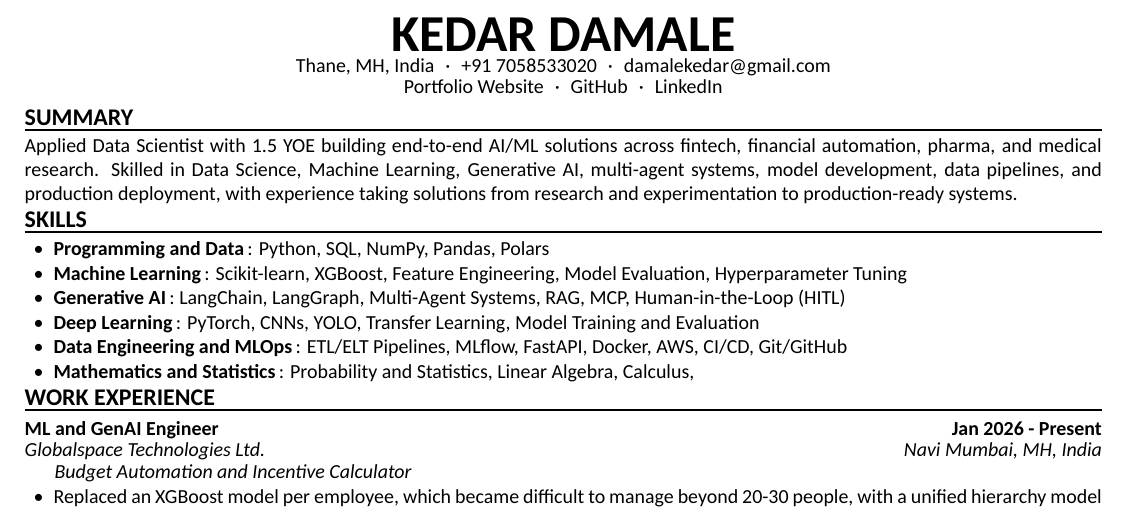
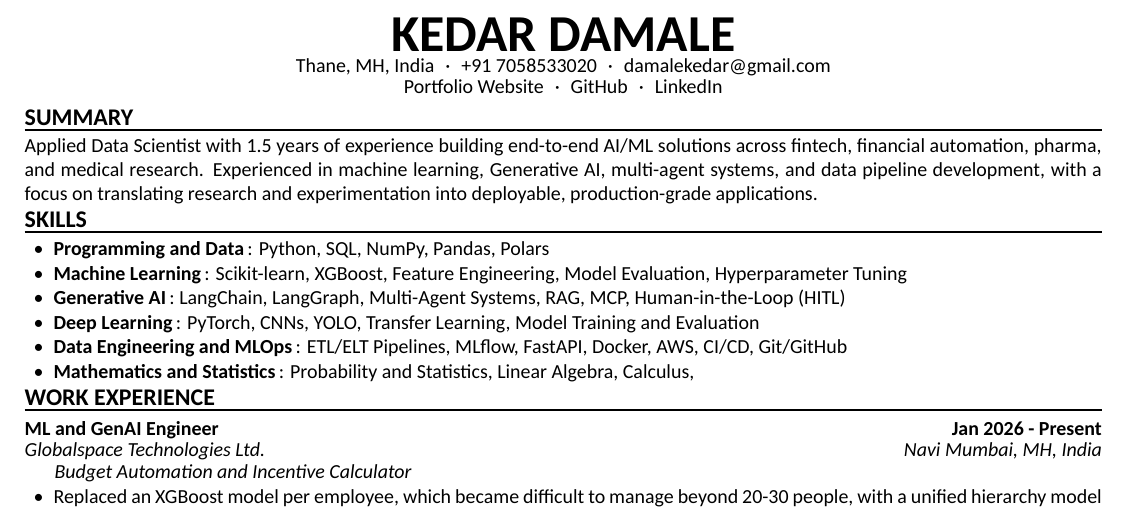
Before and after one commit to KedarDamale/KedarDamale, a LaTeX CV (resume/main.tex, which reads resume/content/summary.tex): part of the page, cut so that both start at the same text. Compiled offline with XeLaTeX.

```diff
--- a/resume/content/summary.tex
+++ b/resume/content/summary.tex
@@ -1,3 +1,3 @@
 \sectiontitle{SUMMARY}
 {\justifying\setlength{\parindent}{0pt}\hyphenpenalty=10000\exhyphenpenalty=10000\noindent
-Applied Data Scientist with 1.5 YOE building end-to-end AI/ML solutions across fintech, financial automation, pharma, and medical research. Skilled in Data Science, Machine Learning, Generative AI, multi-agent systems, model development, data pipelines, and production deployment, with experience taking solutions from research and experimentation to production-ready systems.\par}
+Applied Data Scientist with 1.5 years of experience building end-to-end AI/ML solutions across fintech, financial automation, pharma, and medical research. Experienced in machine learning, Generative AI, multi-agent systems, and data pipeline development, with a focus on translating research and experimentation into deployable, production-grade applications.\par}
```
